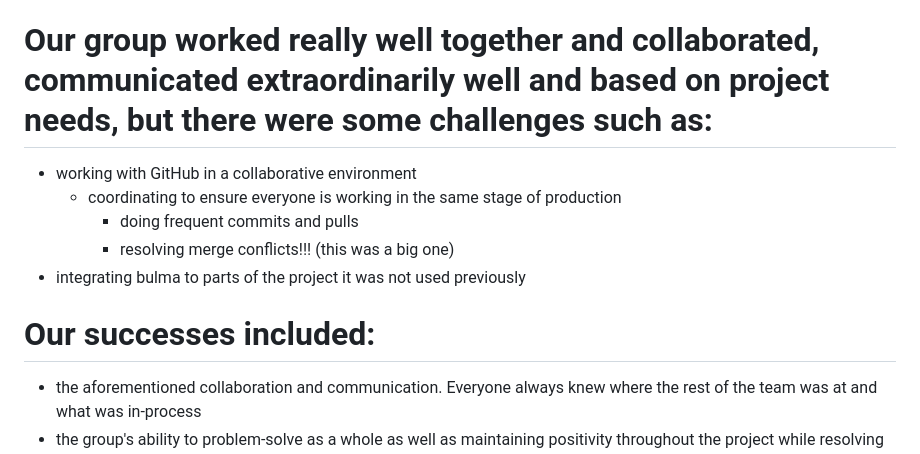
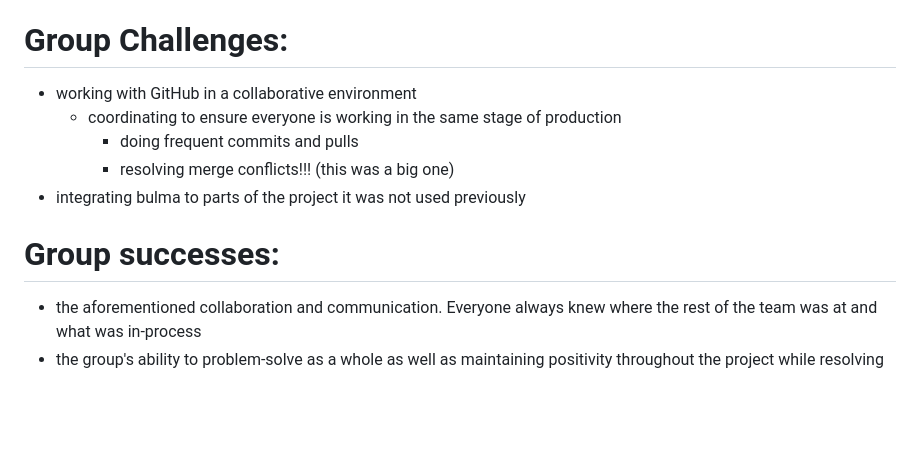
Before and after one commit to davidbeane1983/Daily-Task-List, a Markdown page: README.md, the part around the change. Drawn GitHub-style; blank space fills up the shorter version.

```diff
--- a/README.md
+++ b/README.md
@@ -75,14 +75,14 @@ One cool feature we included was the day of the week, month, date, and year that
 - allows users to bookmark or save news links within the app
 - include a night mode on the weather icons
 
-# Our group worked really well together and collaborated, communicated extraordinarily well and based on project needs, but there were some challenges such as:
+# Group Challenges:
 - working with GitHub in a collaborative environment
     - coordinating to ensure everyone is working in the same stage of production
         - doing frequent commits and pulls
         - resolving merge conflicts!!! (this was a big one)
 - integrating bulma to parts of the project it was not used previously
 
-# Our successes included:
+# Group successes:
 - the aforementioned collaboration and communication. Everyone always knew where the rest of the team was at and what was in-process
 - the group's ability to problem-solve as a whole as well as maintaining positivity throughout the project while resolving conflicts (primarily -- merge conflicts)
 - ultimately, we are very proud of the product we developed and how we used our different skills and interests to work together
```
